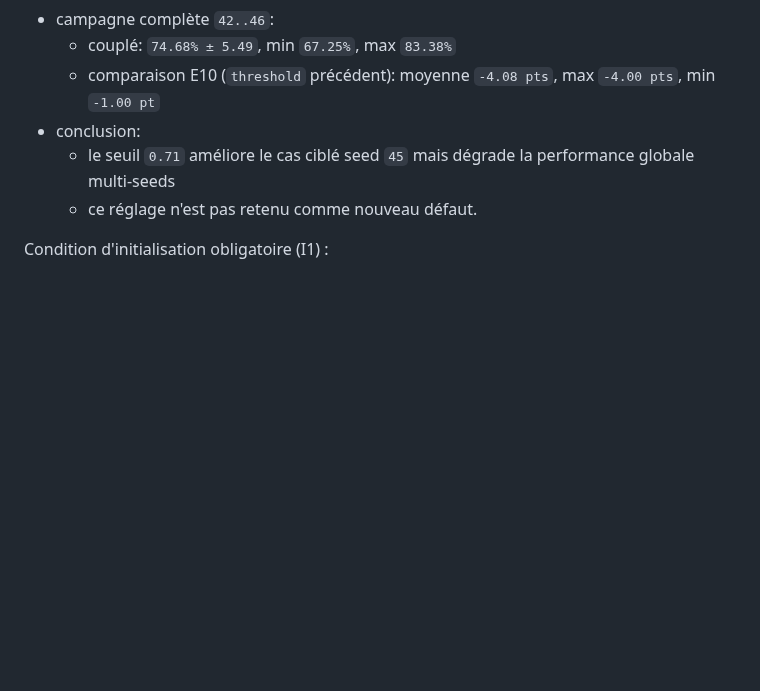
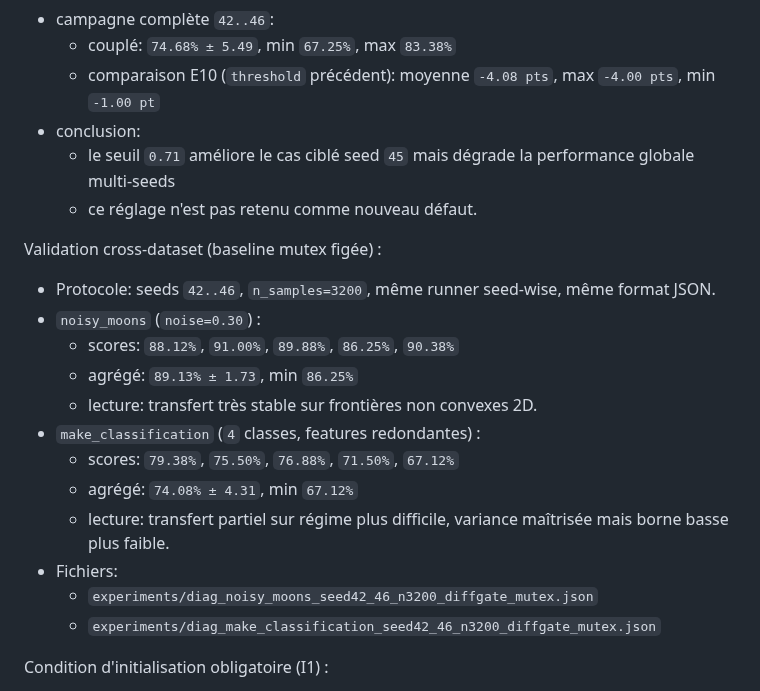
Before and after one commit to ikobootloader/HIERARCHICAL-ATTRACTOR-MACHINE-LEARNING, a Markdown page: README.md, the part around the change. GitHub-like rendering; blank space fills up the shorter version.

```diff
--- a/README.md
+++ b/README.md
@@ -458,6 +458,20 @@ Sous-test E10c - Recalibrage de gate `max_train_accuracy_to_trigger=0.71` :
   - le seuil `0.71` améliore le cas ciblé seed `45` mais dégrade la performance globale multi-seeds
   - ce réglage n'est pas retenu comme nouveau défaut.
 
+Validation cross-dataset (baseline mutex figée) :
+- Protocole: seeds `42..46`, `n_samples=3200`, même runner seed-wise, même format JSON.
+- `noisy_moons` (`noise=0.30`) :
+  - scores: `88.12%`, `91.00%`, `89.88%`, `86.25%`, `90.38%`
+  - agrégé: `89.13% ± 1.73`, min `86.25%`
+  - lecture: transfert très stable sur frontières non convexes 2D.
+- `make_classification` (`4` classes, features redondantes) :
+  - scores: `79.38%`, `75.50%`, `76.88%`, `71.50%`, `67.12%`
+  - agrégé: `74.08% ± 4.31`, min `67.12%`
+  - lecture: transfert partiel sur régime plus difficile, variance maîtrisée mais borne basse plus faible.
+- Fichiers:
+  - `experiments/diag_noisy_moons_seed42_46_n3200_diffgate_mutex.json`
+  - `experiments/diag_make_classification_seed42_46_n3200_diffgate_mutex.json`
+
 Condition d'initialisation obligatoire (I1) :
 - Pour éviter la dégénérescence en haute dimension, imposer
   `sigma_init^(l) = sqrt(d_l) * sigma_data^(l)`.
```
Also changed, not shown: CHANGELOG.md (+16 -0 lines).
